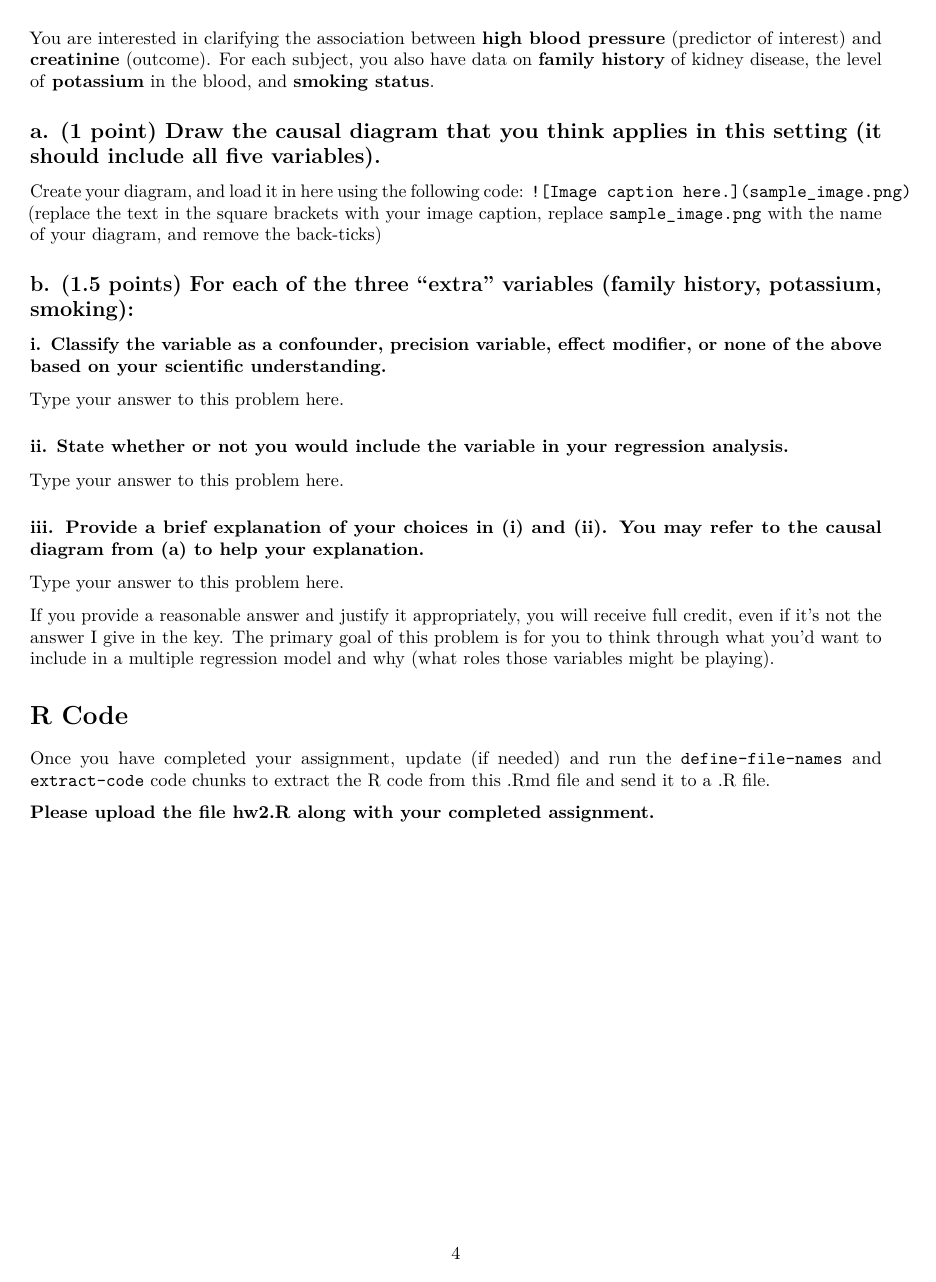
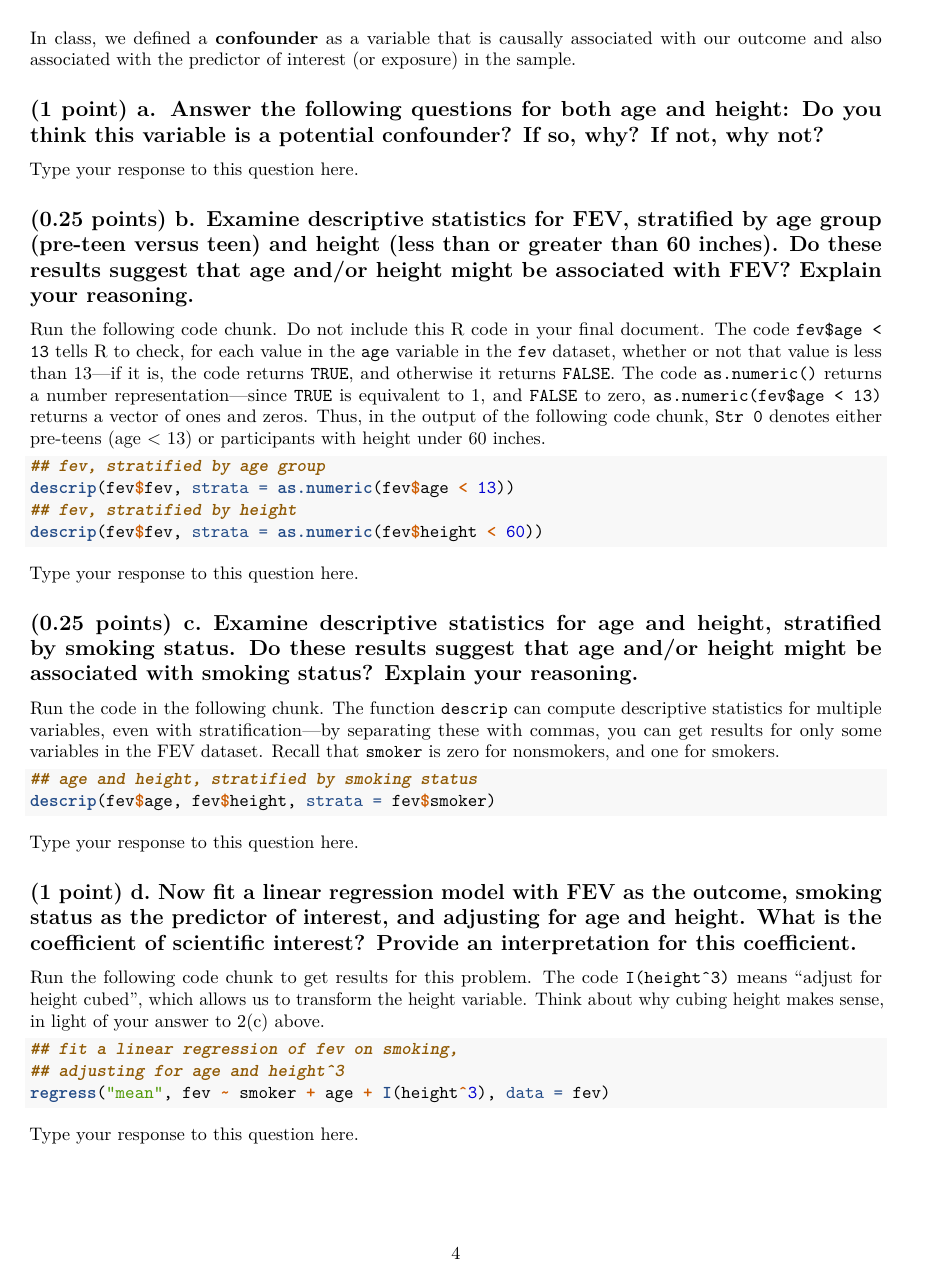
Before and after one commit to bdwilliamson/biostat311, an R Markdown document (homework/hw3.Rmd): page 4 of 4 before the commit and page 4 of 5 after it. Rendered offline with R 4.5, knitr and Pandoc, then LaTeX, with nearby package versions.

Commit message:
finishing hw 3

````diff
--- a/homework/hw3.Rmd
+++ b/homework/hw3.Rmd
@@ -111 +118,2 @@ The kidneys extract waste from the blood. When they are not functioning properly
 
+In class, we defined a **confounder** as a variable that is causally associated with our outcome and also associated with the predictor of interest (or exposure) in the sample.
@@ -114,23 +120,38 @@ The kidneys extract waste from the blood. When they are not functioning properly
 
-You are interested in clarifying the association between **high blood pressure** (predictor of interest) and **creatinine** (outcome). For each subject, you also have data on **family history** of kidney disease, the level of **potassium** in the blood, and **smoking status**.
+## (1 point) a. Answer the following questions for both age and height: Do you think this variable is a potential confounder? If so, why? If not, why not?
 
-## a. (1 point) Draw the causal diagram that you think applies in this setting (it should include all five variables).
+Type your response to this question here.
 
-Create your diagram, and load it in here using the following code: `![Image caption here.](sample_image.png)` (replace the text in the square brackets with your image caption, replace `sample_image.png` with the name of your diagram, and remove the back-ticks)
+## (0.25 points) b. Examine descriptive statistics for FEV, stratified by age group (pre-teen versus teen) and height (less than or greater than 60 inches). Do these results suggest that age and/or height might be associated with FEV? Explain your reasoning.
 
-## b. (1.5 points) For each of the three “extra” variables (family history, potassium, smoking):
+Run the following code chunk. Do not include this R code in your final document. The code `fev$age < 13` tells R to check, for each value in the `age` variable in the `fev` dataset, whether or not that value is less than 13---if it is, the code returns `TRUE`, and otherwise it returns `FALSE`. The code `as.numeric()` returns a number representation---since `TRUE` is equivalent to 1, and `FALSE` to zero, `as.numeric(fev$age < 13)` returns a vector of ones and zeros. Thus, in the output of the following code chunk, `Str 0` denotes either pre-teens (age < 13) or participants with height under 60 inches.
+```{r code-for-3b, eval = FALSE}
+## fev, stratified by age group
+descrip(fev$fev, strata = as.numeric(fev$age < 13))
+## fev, stratified by height
+descrip(fev$fev, strata = as.numeric(fev$height < 60))
+```
 
-### i. Classify the variable as a confounder, precision variable, effect modifier, or none of the above based on your scientific understanding.
+Type your response to this question here.
 
-Type your answer to this problem here.
+## (0.25 points) c. Examine descriptive statistics for age and height, stratified by smoking status. Do these results suggest that age and/or height might be associated with smoking status? Explain your reasoning.
 
-### ii. State whether or not you would include the variable in your regression analysis.
+Run the code in the following chunk. The function `descrip` can compute descriptive statistics for multiple variables, even with stratification---by separating these with commas, you can get results for only some variables in the FEV dataset. Recall that `smoker` is zero for nonsmokers, and one for smokers.
+```{r code-for-3c, eval = FALSE}
+## age and height, stratified by smoking status
+descrip(fev$age, fev$height, strata = fev$smoker)
+```
 
-Type your answer to this problem here.
+Type your response to this question here.
 
-### iii. Provide a brief explanation of your choices in (i) and (ii). You may refer to the causal diagram from (a) to help your explanation.
+## (1 point) d. Now fit a linear regression model with FEV as the outcome, smoking status as the predictor of interest, and adjusting for age and height. What is the coefficient of scientific interest? Provide an interpretation for this coefficient.
 
-Type your answer to this problem here.
+Run the following code chunk to get results for this problem. The code `I(height^3)` means "adjust for height cubed", which allows us to transform the height variable. Think about why cubing height makes sense, in light of your answer to 2(c) above.
+```{r code-for-3d, eval = FALSE}
+## fit a linear regression of fev on smoking,
+## adjusting for age and height^3
+regress("mean", fev ~ smoker + age + I(height^3), data = fev)
+```
 
-If you provide a reasonable answer and justify it appropriately, you will receive full credit, even if it’s not the answer I give in the key. The primary goal of this problem is for you to think through what you’d want to include in a multiple regression model and why (what roles those variables might be playing).
+Type your response to this question here.
 
````
Also changed, not shown: homework/hw3.Rmd (28 more changed lines).
